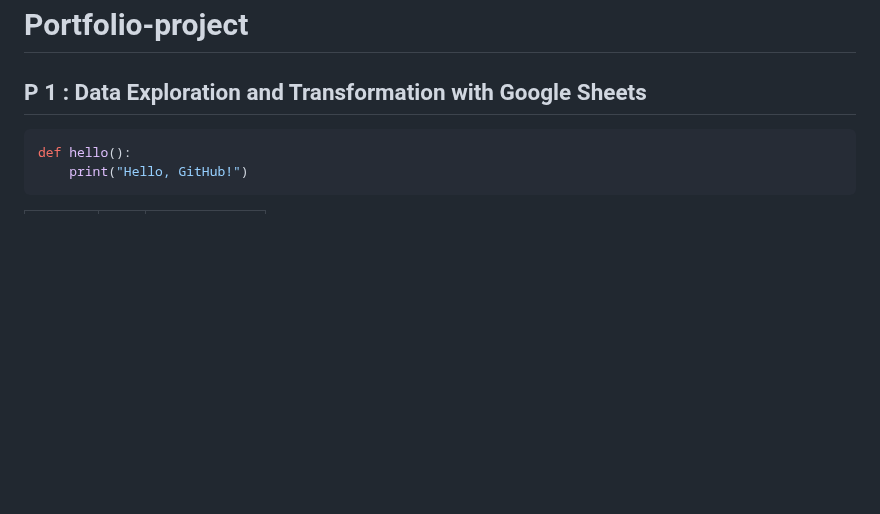
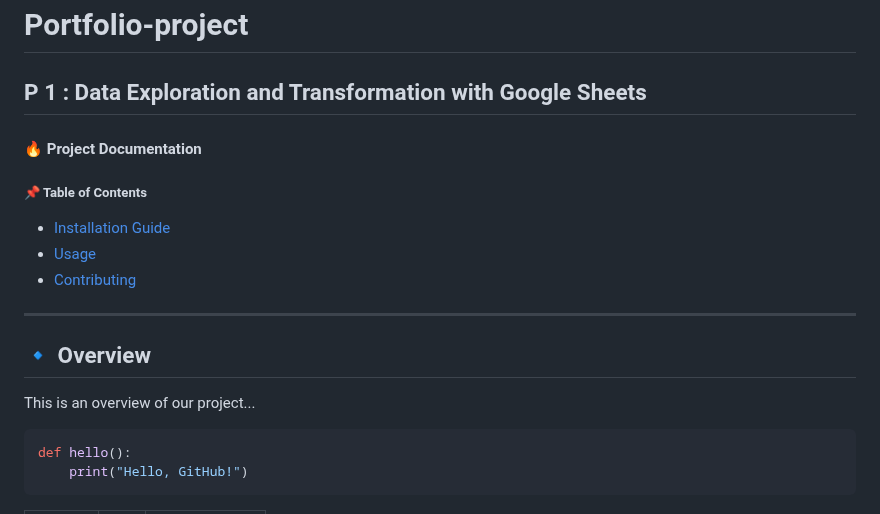
Before and after one commit to Phubordin/portfolio-project, a Markdown page: README.md, the part around the change. Drawn GitHub-style; blank space fills up the shorter version.

````diff
--- a/README.md
+++ b/README.md
@@ -1,5 +1,16 @@
 # Portfolio-project
 ## P 1 : Data Exploration and Transformation with Google Sheets
+#### 🔥 Project Documentation
+
+##### 📌 Table of Contents
+- [Installation Guide](installation.md)
+- [Usage](usage.md)
+- [Contributing](contributing.md)
+
+---
+## 🔹 Overview
+This is an overview of our project...
+
 ```python
 def hello():
     print("Hello, GitHub!")
````
